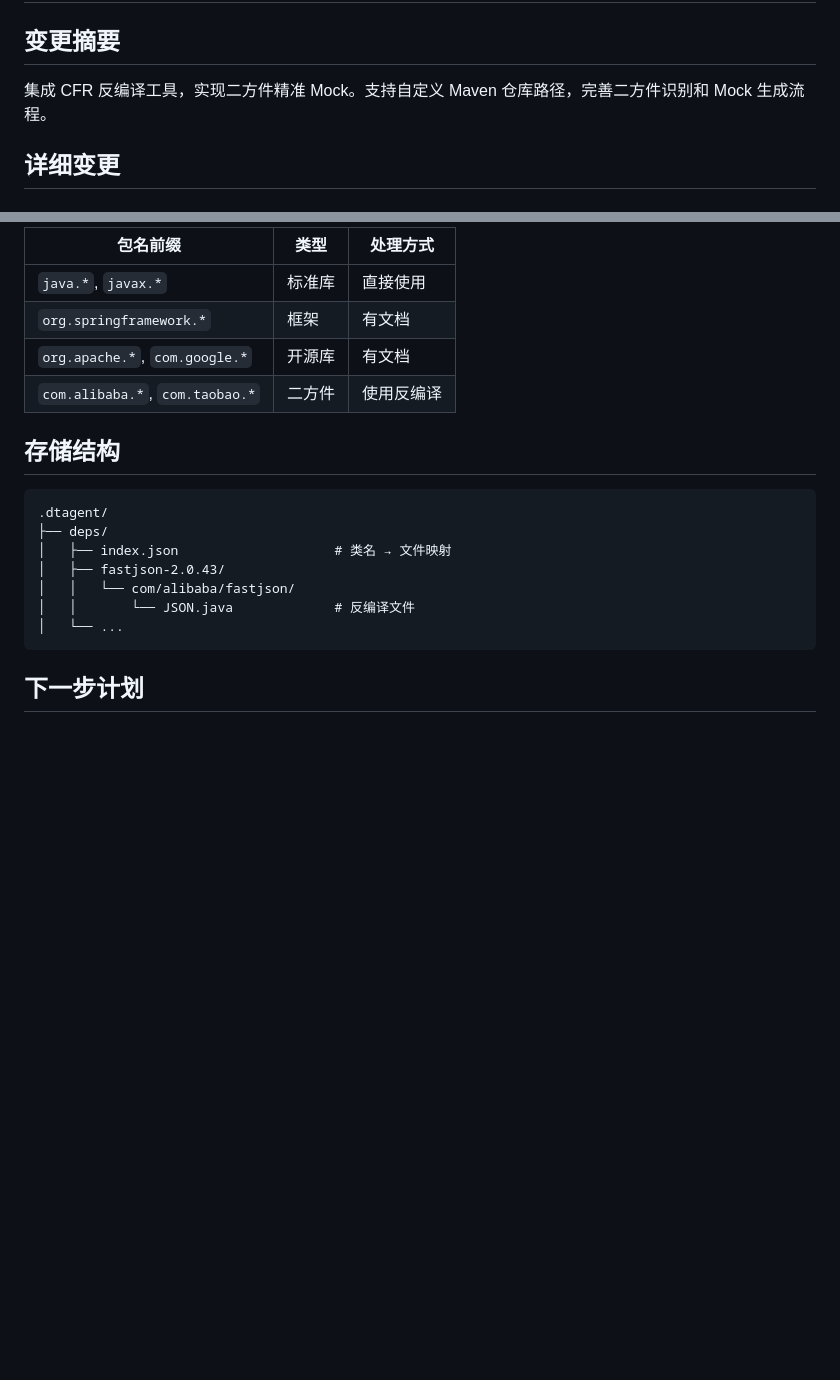
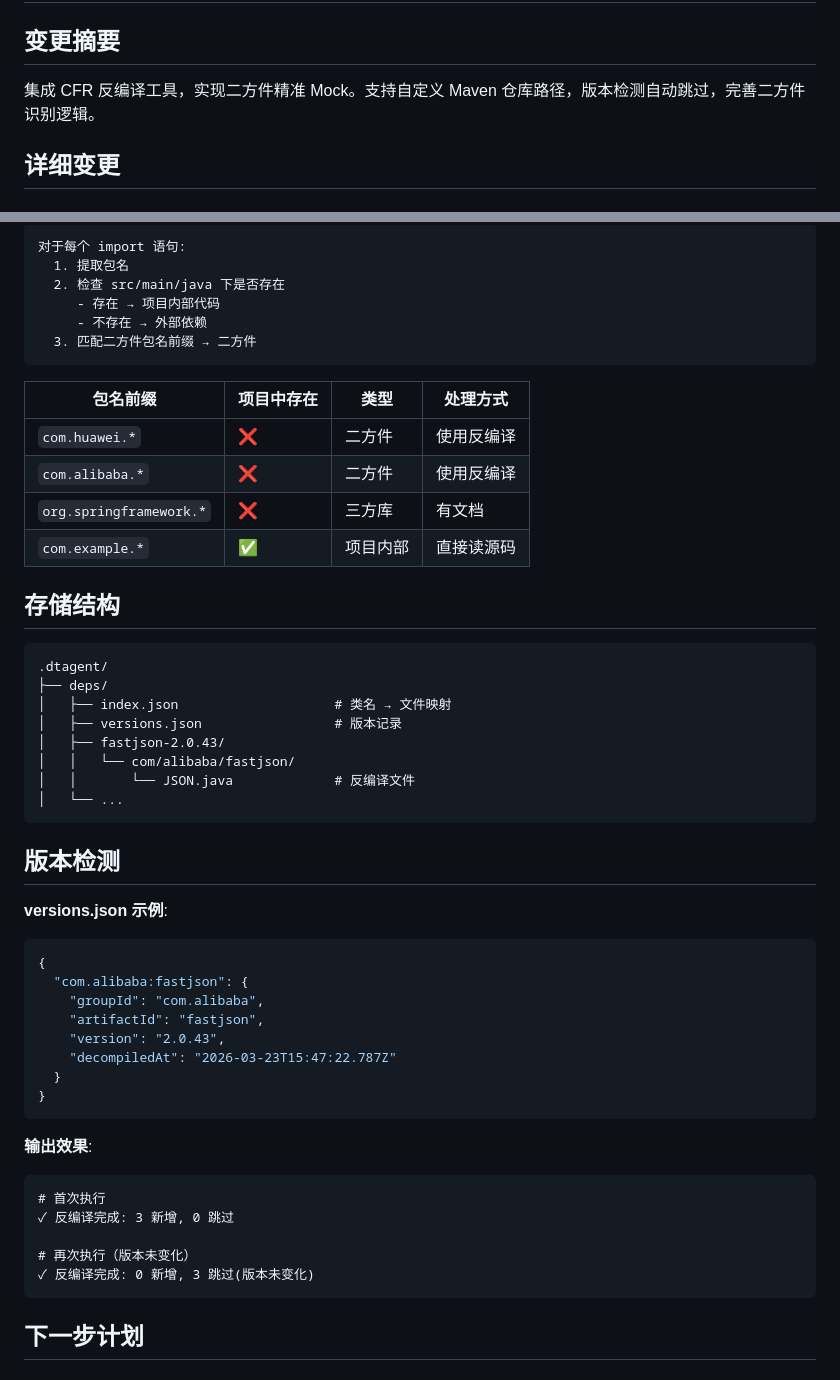
Before and after one commit to jinduizhang/DTAgentCLI, a Markdown page: templates/iterations/0.3.0_20260323_cfr.md, 2 parts joined by grey strips. Rendered like a GitHub page; blank space fills up the shorter version.

````diff
--- a/templates/iterations/0.3.0_20260323_cfr.md
+++ b/templates/iterations/0.3.0_20260323_cfr.md
@@ -2,7 +2,7 @@
 
 ## 变更摘要
 
-集成 CFR 反编译工具，实现二方件精准 Mock。支持自定义 Maven 仓库路径，完善二方件识别和 Mock 生成流程。
+集成 CFR 反编译工具，实现二方件精准 Mock。支持自定义 Maven 仓库路径，版本检测自动跳过，完善二方件识别逻辑。
 
 ## 详细变更
 
@@ -73,10 +86,19 @@
 
-| 包名前缀 | 类型 | 处理方式 |
-|---------|------|---------|
-| `java.*`, `javax.*` | 标准库 | 直接使用 |
-| `org.springframework.*` | 框架 | 有文档 |
-| `org.apache.*`, `com.google.*` | 开源库 | 有文档 |
-| `com.alibaba.*`, `com.taobao.*` | 二方件 | 使用反编译 |
+```
+对于每个 import 语句:
+  1. 提取包名
+  2. 检查 src/main/java 下是否存在
+     - 存在 → 项目内部代码
+     - 不存在 → 外部依赖
+  3. 匹配二方件包名前缀 → 二方件
+```
+
+| 包名前缀 | 项目中存在 | 类型 | 处理方式 |
+|---------|-----------|------|---------|
+| `com.huawei.*` | ❌ | 二方件 | 使用反编译 |
+| `com.alibaba.*` | ❌ | 二方件 | 使用反编译 |
+| `org.springframework.*` | ❌ | 三方库 | 有文档 |
+| `com.example.*` | ✅ | 项目内部 | 直接读源码 |
 
 ## 存储结构
 
@@ -84,10 +106,34 @@
 .dtagent/
 ├── deps/
 │   ├── index.json                    # 类名 → 文件映射
+│   ├── versions.json                 # 版本记录
 │   ├── fastjson-2.0.43/
 │   │   └── com/alibaba/fastjson/
 │   │       └── JSON.java             # 反编译文件
 │   └── ...
+```
+
+## 版本检测
+
+**versions.json 示例**:
+```json
+{
+  "com.alibaba:fastjson": {
+    "groupId": "com.alibaba",
+    "artifactId": "fastjson",
+    "version": "2.0.43",
+    "decompiledAt": "2026-03-23T15:47:22.787Z"
+  }
+}
+```
+
+**输出效果**:
+```
+# 首次执行
+✓ 反编译完成: 3 新增, 0 跳过
+
+# 再次执行（版本未变化）
+✓ 反编译完成: 0 新增, 3 跳过(版本未变化)
 ```
 
 ## 下一步计划
````
Also changed, not shown: other parts of templates/iterations/0.3.0_20260323_cfr.md (+19 -6 lines).
